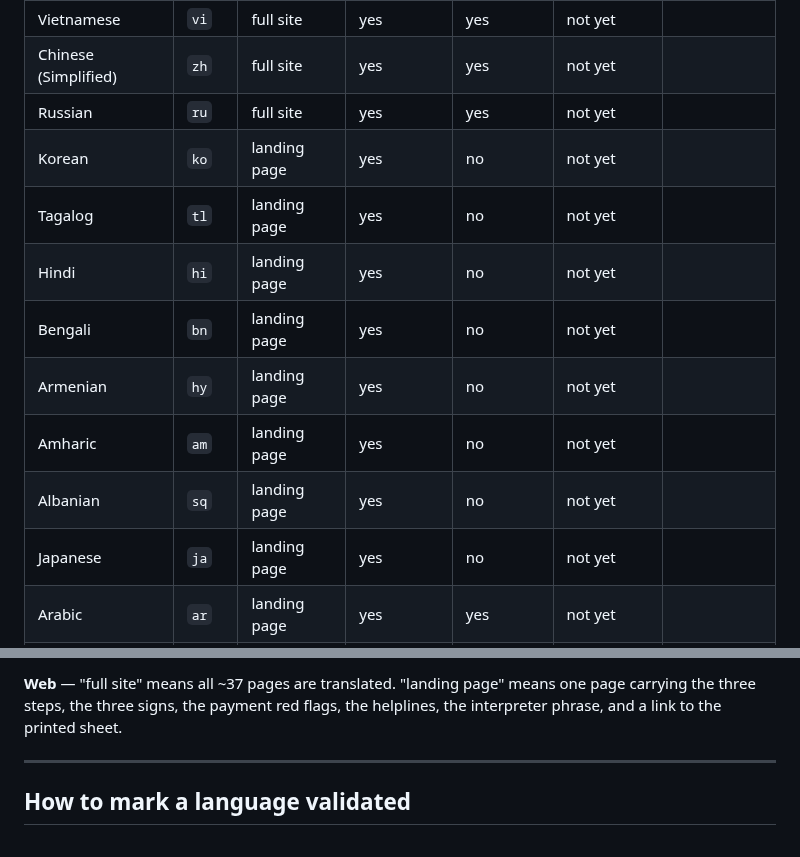
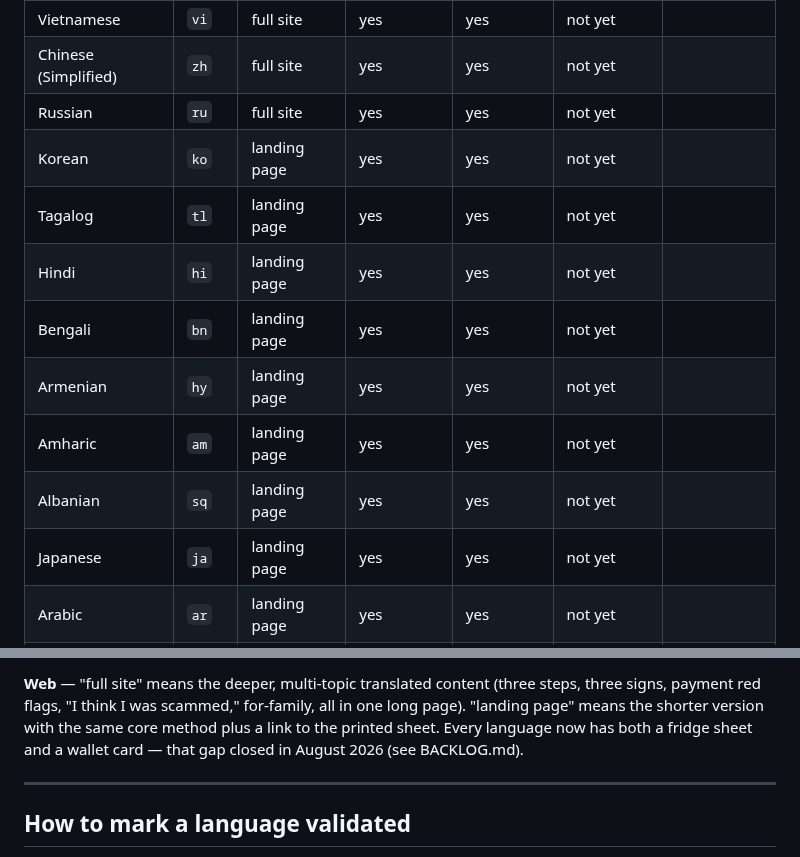
Before and after one commit to brettmorrison/trust-but-verify, a Markdown page: TRANSLATIONS.md, 2 parts joined by grey strips. Rendered like a GitHub page.

```diff
--- a/TRANSLATIONS.md
+++ b/TRANSLATIONS.md
@@ -20,12 +20,12 @@ This file is the single source of truth for what has been checked.
 | Vietnamese | `vi` | full site | yes | yes | not yet | |
 | Chinese (Simplified) | `zh` | full site | yes | yes | not yet | |
 | Russian | `ru` | full site | yes | yes | not yet | |
-| Korean | `ko` | landing page | yes | no | not yet | |
-| Tagalog | `tl` | landing page | yes | no | not yet | |
-| Hindi | `hi` | landing page | yes | no | not yet | |
-| Bengali | `bn` | landing page | yes | no | not yet | |
-| Armenian | `hy` | landing page | yes | no | not yet | |
-| Amharic | `am` | landing page | yes | no | not yet | |
-| Albanian | `sq` | landing page | yes | no | not yet | |
-| Japanese | `ja` | landing page | yes | no | not yet | |
+| Korean | `ko` | landing page | yes | yes | not yet | |
+| Tagalog | `tl` | landing page | yes | yes | not yet | |
+| Hindi | `hi` | landing page | yes | yes | not yet | |
+| Bengali | `bn` | landing page | yes | yes | not yet | |
+| Armenian | `hy` | landing page | yes | yes | not yet | |
+| Amharic | `am` | landing page | yes | yes | not yet | |
+| Albanian | `sq` | landing page | yes | yes | not yet | |
+| Japanese | `ja` | landing page | yes | yes | not yet | |
 | Arabic | `ar` | landing page | yes | yes | not yet | |
@@ -35,7 +63,9 @@ This file is the single source of truth for what has been checked.
 
-**Web** — "full site" means all ~37 pages are translated. "landing page" means one
-page carrying the three steps, the three signs, the payment red flags, the
-helplines, the interpreter phrase, and a link to the printed sheet.
+**Web** — "full site" means the deeper, multi-topic translated content (three
+steps, three signs, payment red flags, "I think I was scammed," for-family, all
+in one long page). "landing page" means the shorter version with the same core
+method plus a link to the printed sheet. Every language now has both a fridge
+sheet and a wallet card — that gap closed in August 2026 (see BACKLOG.md).
 
 ---
 
```
Also changed, not shown: other parts of TRANSLATIONS.md (+31 -3 lines), README.md (+26 -14 lines).
